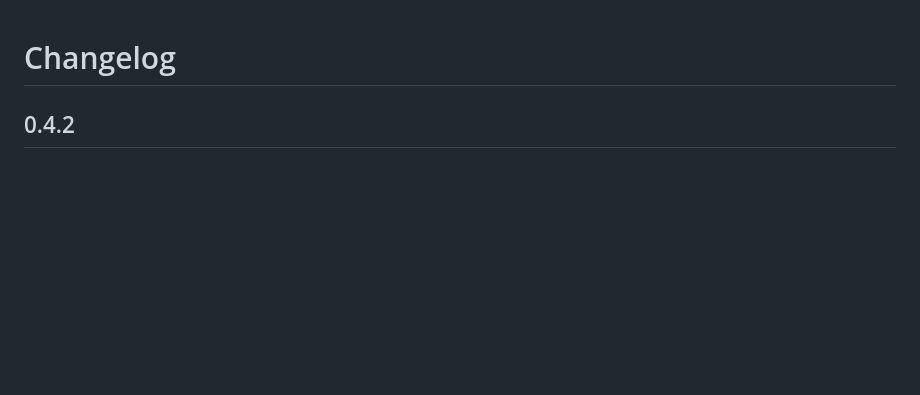
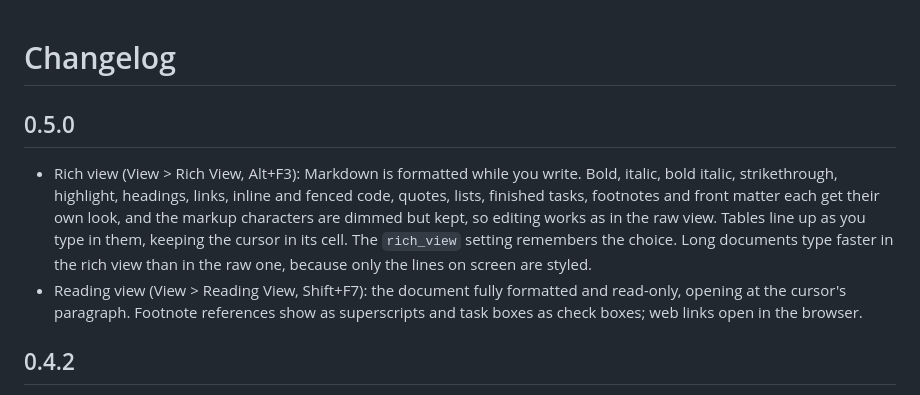
Before and after one commit to aarondodd/inkmill, a Markdown page: CHANGELOG.md, the part around the change. GitHub-like rendering; blank space fills up the shorter version.

```diff
--- a/CHANGELOG.md
+++ b/CHANGELOG.md
@@ -1,4 +1,19 @@
 # Changelog
+
+## 0.5.0
+
+- Rich view (View > Rich View, Alt+F3): Markdown is formatted while you
+  write. Bold, italic, bold italic, strikethrough, highlight, headings,
+  links, inline and fenced code, quotes, lists, finished tasks, footnotes
+  and front matter each get their own look, and the markup characters are
+  dimmed but kept, so editing works as in the raw view. Tables line up as
+  you type in them, keeping the cursor in its cell. The `rich_view` setting
+  remembers the choice. Long documents type faster in the rich view than in
+  the raw one, because only the lines on screen are styled.
+- Reading view (View > Reading View, Shift+F7): the document fully
+  formatted and read-only, opening at the cursor's paragraph. Footnote
+  references show as superscripts and task boxes as check boxes; web links
+  open in the browser.
 
 ## 0.4.2
 
```
Also changed, not shown: CLAUDE.md (+30 -0 lines), README.md (+23 -0 lines), docs/screenshots/reading-view.png (added), docs/screenshots/rich-view.png (added), 10 other files.
